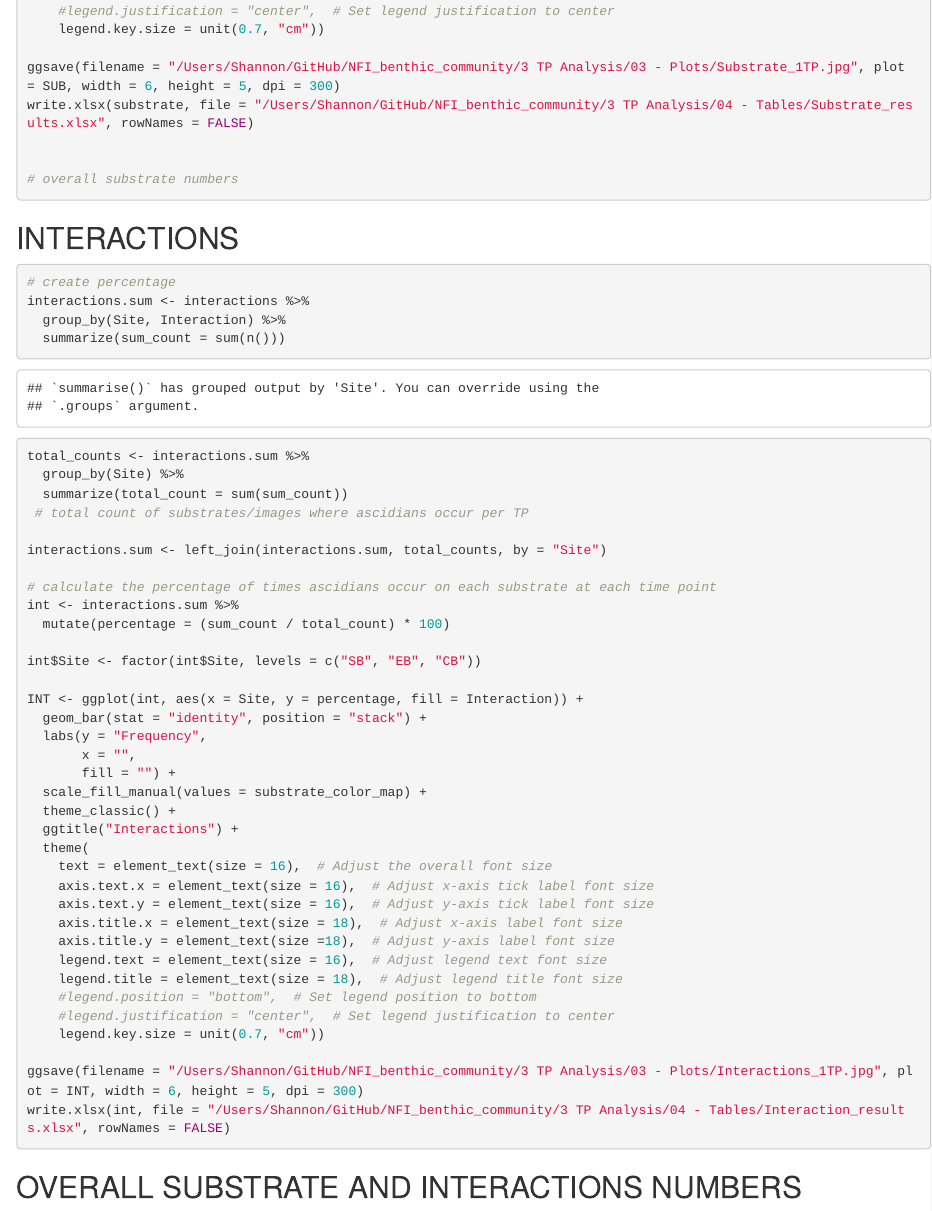
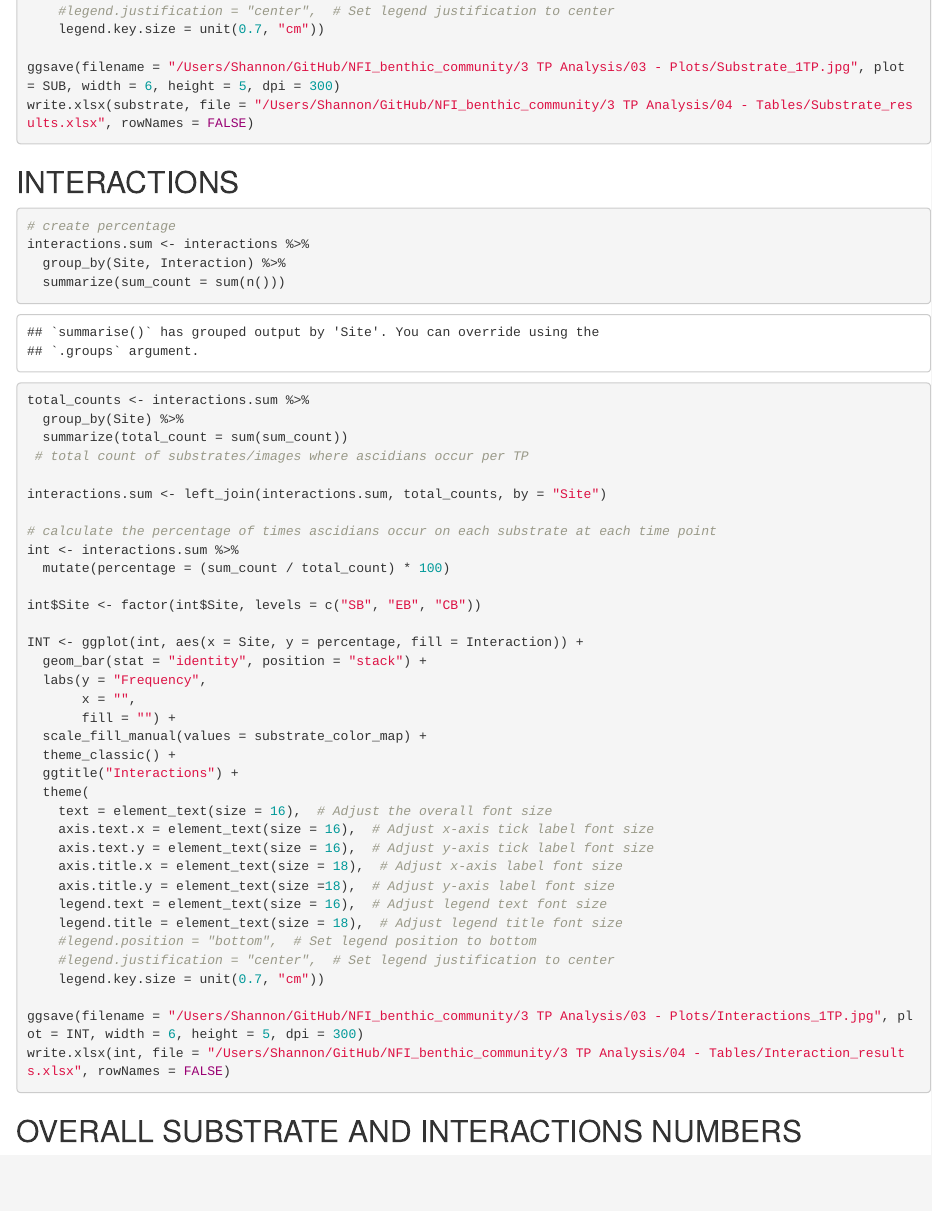
Before and after one commit to seckha/NFI_benthic_communtiy, an R Markdown document (3 TP Analysis/02 - R Code/3TP_ascidian_analysis.Rmd): the page in a window 1100 px wide, from 12720 px down. Rendered offline with R 4.5, knitr and Pandoc, with nearby package versions.

Commit message:
re-run code

````diff
--- a/3 TP Analysis/02 - R Code/3TP_ascidian_analysis.Rmd
+++ b/3 TP Analysis/02 - R Code/3TP_ascidian_analysis.Rmd
@@ -522,8 +522,6 @@ ggsave(filename = "/Users/Shannon/GitHub/NFI_benthic_community/3 TP Analysis/03
 write.xlsx(substrate, file = "/Users/Shannon/GitHub/NFI_benthic_community/3 TP Analysis/04 - Tables/Substrate_results.xlsx", rowNames = FALSE)
 
 
-# overall substrate numbers
-
 ```
 
 ## INTERACTIONS
````
Also changed, not shown: 3 TP Analysis/01 - Data/Ascidian_transect_percent_cover.xlsx, 3 TP Analysis/04 - Tables/Cover_averaged_over_3TP.xlsx, 3 TP Analysis/04 - Tables/Cover_averaged_over_sites.xlsx, 3 TP Analysis/04 - Tables/Interaction_results.xlsx, 3 TP Analysis/04 - Tables/Substrate_results.xlsx.
